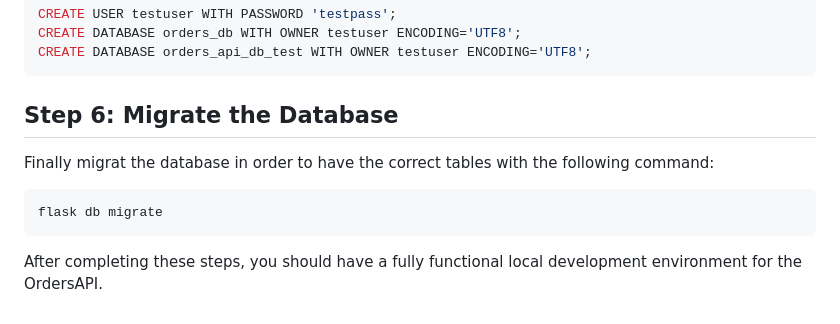
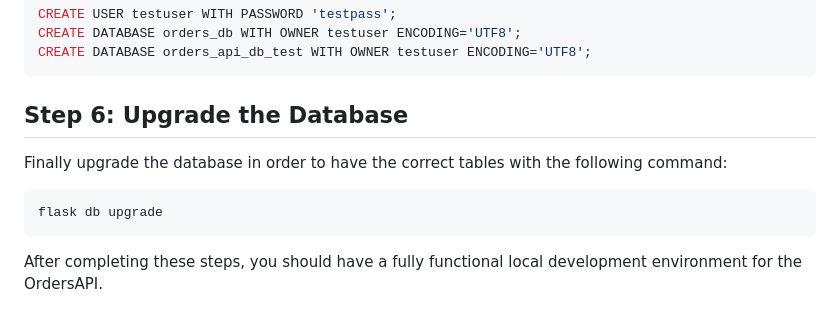
Before and after one commit to jimmiemunyi/OrdersAPI, a Markdown page: README.md, the part around the change. Drawn GitHub-style.

Commit message:
correct upgrade command for flask db

````diff
--- a/README.md
+++ b/README.md
@@ -209,12 +209,12 @@ CREATE DATABASE orders_db WITH OWNER testuser ENCODING='UTF8';
 CREATE DATABASE orders_api_db_test WITH OWNER testuser ENCODING='UTF8';
 ```
 
-## Step 6: Migrate the Database
+## Step 6: Upgrade the Database
 
-Finally migrat the database in order to have the correct tables with the following command:
+Finally upgrade the database in order to have the correct tables with the following command:
 
 ```bash
-flask db migrate
+flask db upgrade
 ```
 
 After completing these steps, you should have a fully functional local development environment for the OrdersAPI.
````
